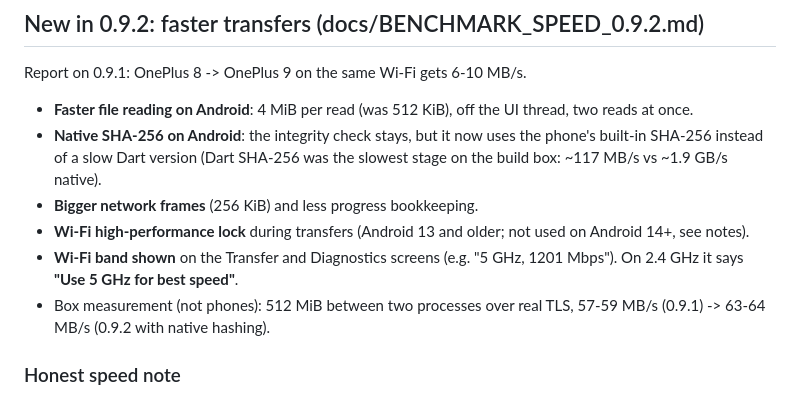
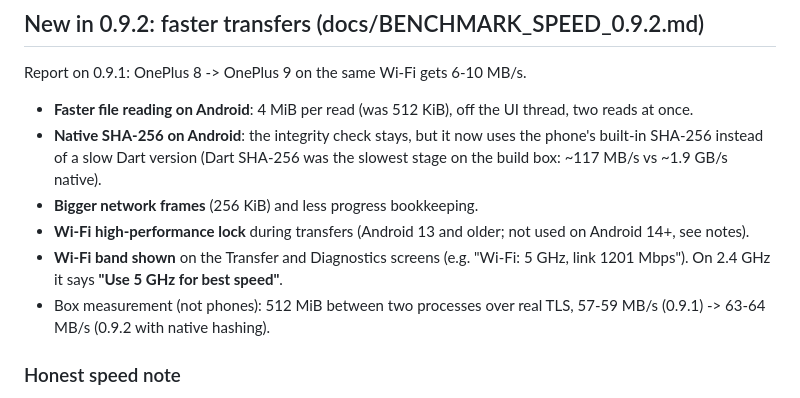
Before and after one commit to CAPPY7/isekai-drop, a Markdown page: RELEASE_NOTES.md, the part around the change. Drawn GitHub-style.

```diff
--- a/RELEASE_NOTES.md
+++ b/RELEASE_NOTES.md
@@ -8,7 +8,7 @@ Report on 0.9.1: OnePlus 8 -> OnePlus 9 on the same Wi-Fi gets 6-10 MB/s.
 - **Native SHA-256 on Android**: the integrity check stays, but it now uses the phone's built-in SHA-256 instead of a slow Dart version (Dart SHA-256 was the slowest stage on the build box: ~117 MB/s vs ~1.9 GB/s native).
 - **Bigger network frames** (256 KiB) and less progress bookkeeping.
 - **Wi-Fi high-performance lock** during transfers (Android 13 and older; not used on Android 14+, see notes).
-- **Wi-Fi band shown** on the Transfer and Diagnostics screens (e.g. "5 GHz, 1201 Mbps"). On 2.4 GHz it says **"Use 5 GHz for best speed"**.
+- **Wi-Fi band shown** on the Transfer and Diagnostics screens (e.g. "Wi-Fi: 5 GHz, link 1201 Mbps"). On 2.4 GHz it says **"Use 5 GHz for best speed"**.
 - Box measurement (not phones): 512 MiB between two processes over real TLS, 57-59 MB/s (0.9.1) -> 63-64 MB/s (0.9.2 with native hashing).
 
 ### Honest speed note
```
Also changed, not shown: AGENTS.md (+7 -0 lines), ROADMAP.md (+10 -0 lines).
